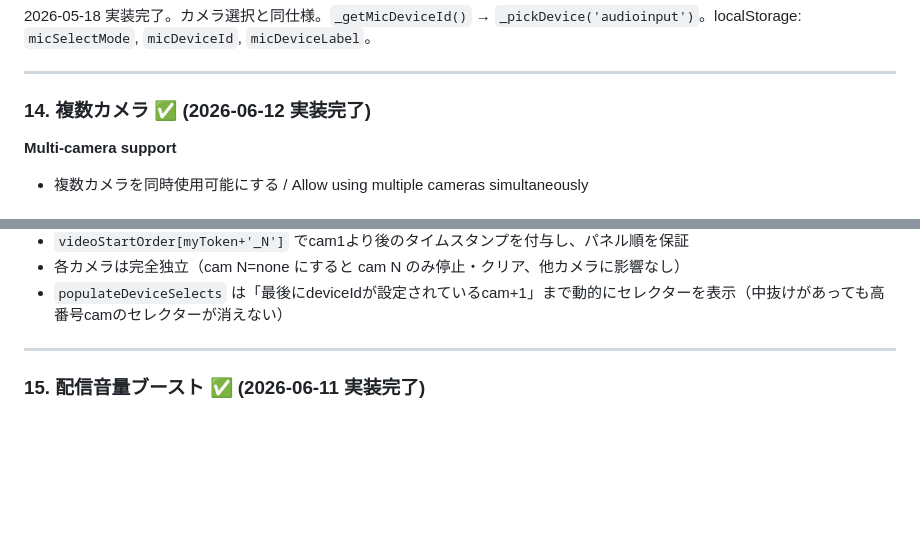
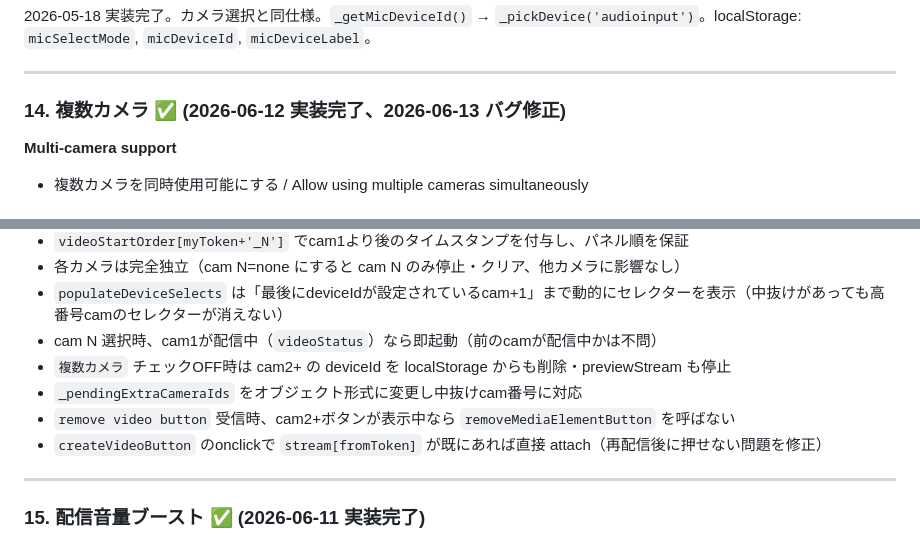
Before and after one commit to uowa/nmachi, a Markdown page: spec.md, 2 parts joined by grey strips. Drawn GitHub-style; blank space fills up the shorter version.

Commit message:
spec.md: 複数カメラのバグ修正内容を反映
Co-Authored-By: Claude Sonnet 4.6 <noreply@anthropic.com>

```diff
--- a/spec.md
+++ b/spec.md
@@ -661,7 +661,7 @@ CREATE TABLE editing_sessions (
 
 ---
 
-### 14. 複数カメラ ✅ (2026-06-12 実装完了)
+### 14. 複数カメラ ✅ (2026-06-12 実装完了、2026-06-13 バグ修正)
 **Multi-camera support**
 - 複数カメラを同時使用可能にする / Allow using multiple cameras simultaneously
 
@@ -679,6 +679,11 @@ CREATE TABLE editing_sessions (
 - `videoStartOrder[myToken+'_N']` でcam1より後のタイムスタンプを付与し、パネル順を保証
 - 各カメラは完全独立（cam N=none にすると cam N のみ停止・クリア、他カメラに影響なし）
 - `populateDeviceSelects` は「最後にdeviceIdが設定されているcam+1」まで動的にセレクターを表示（中抜けがあっても高番号camのセレクターが消えない）
+- cam N 選択時、cam1が配信中（`videoStatus`）なら即起動（前のcamが配信中かは不問）
+- `複数カメラ` チェックOFF時は cam2+ の deviceId を localStorage からも削除・previewStream も停止
+- `_pendingExtraCameraIds` をオブジェクト形式に変更し中抜けcam番号に対応
+- `remove video button` 受信時、cam2+ボタンが表示中なら `removeMediaElementButton` を呼ばない
+- `createVideoButton` のonclickで `stream[fromToken]` が既にあれば直接 attach（再配信後に押せない問題を修正）
 
 ---
 
```
